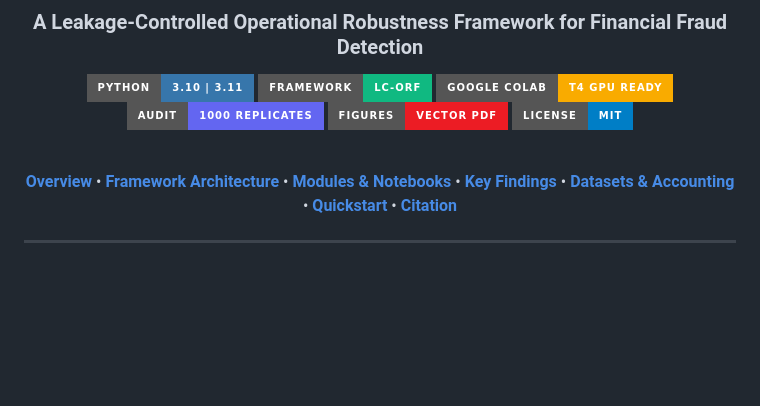
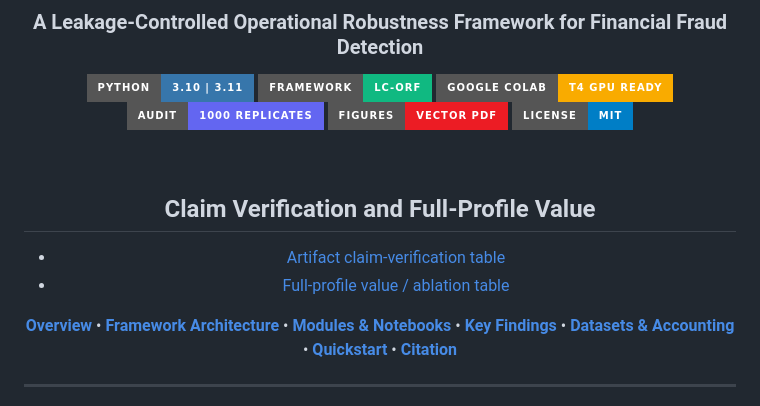
Before and after one commit to Hasnain006-nain/lc-orf-financial-fraud-robustness, a Markdown page: README.md, the part around the change. Rendered like a GitHub page; badges without logos; blank space fills up the shorter version.

```diff
--- a/README.md
+++ b/README.md
@@ -11,6 +11,11 @@
 [![License: MIT](https://img.shields.io/badge/License-MIT-blue.svg?style=for-the-badge)](LICENSE)
 
 <br/>
+
+## Claim Verification and Full-Profile Value
+
+- [Artifact claim-verification table](10_framework_formalization/results/artifact_claim_verification_table.md)
+- [Full-profile value / ablation table](10_framework_formalization/results/full_profile_value_ablation_table.md)
 
 [**Overview**](#-overview) •
 [**Framework Architecture**](#-framework-architecture) •
```
